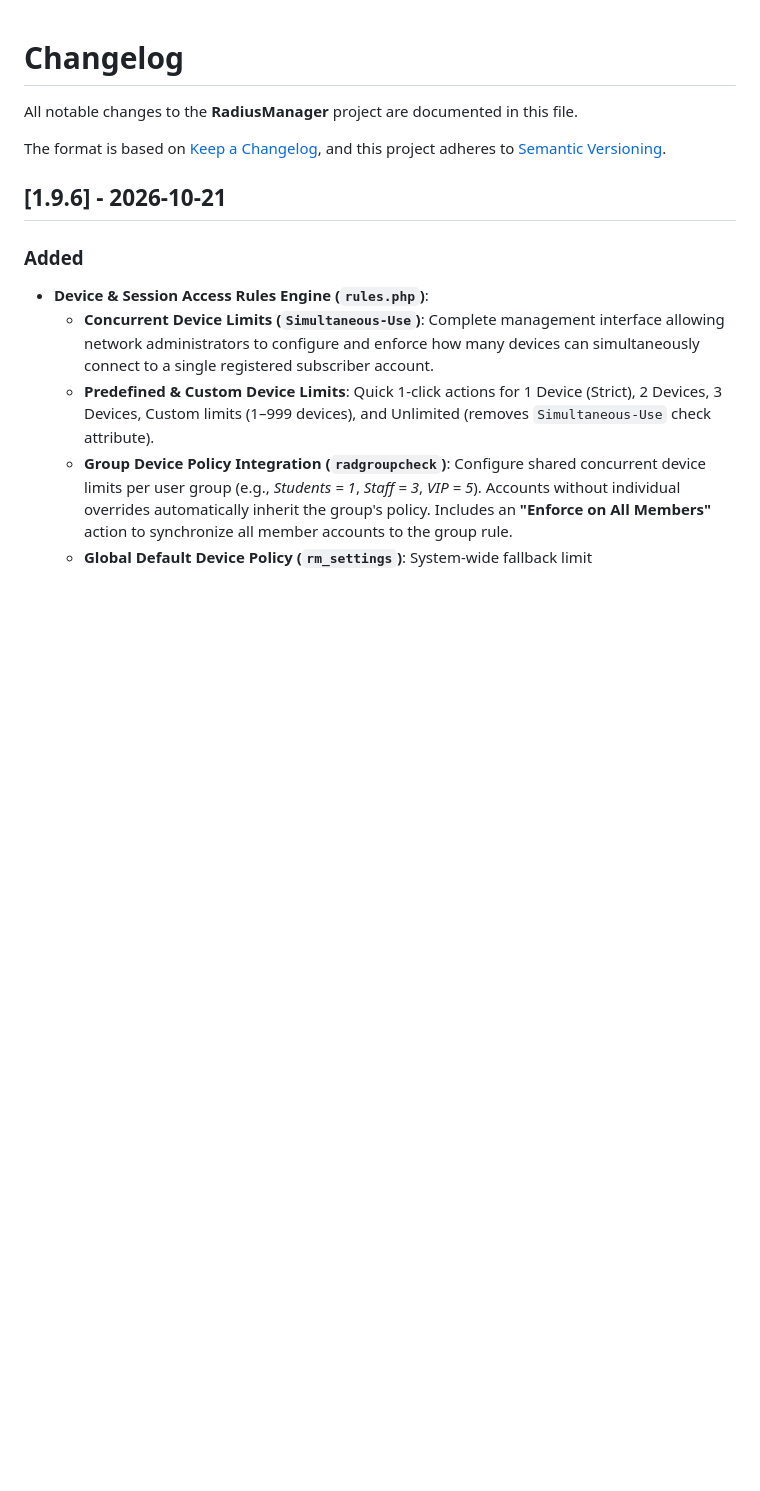
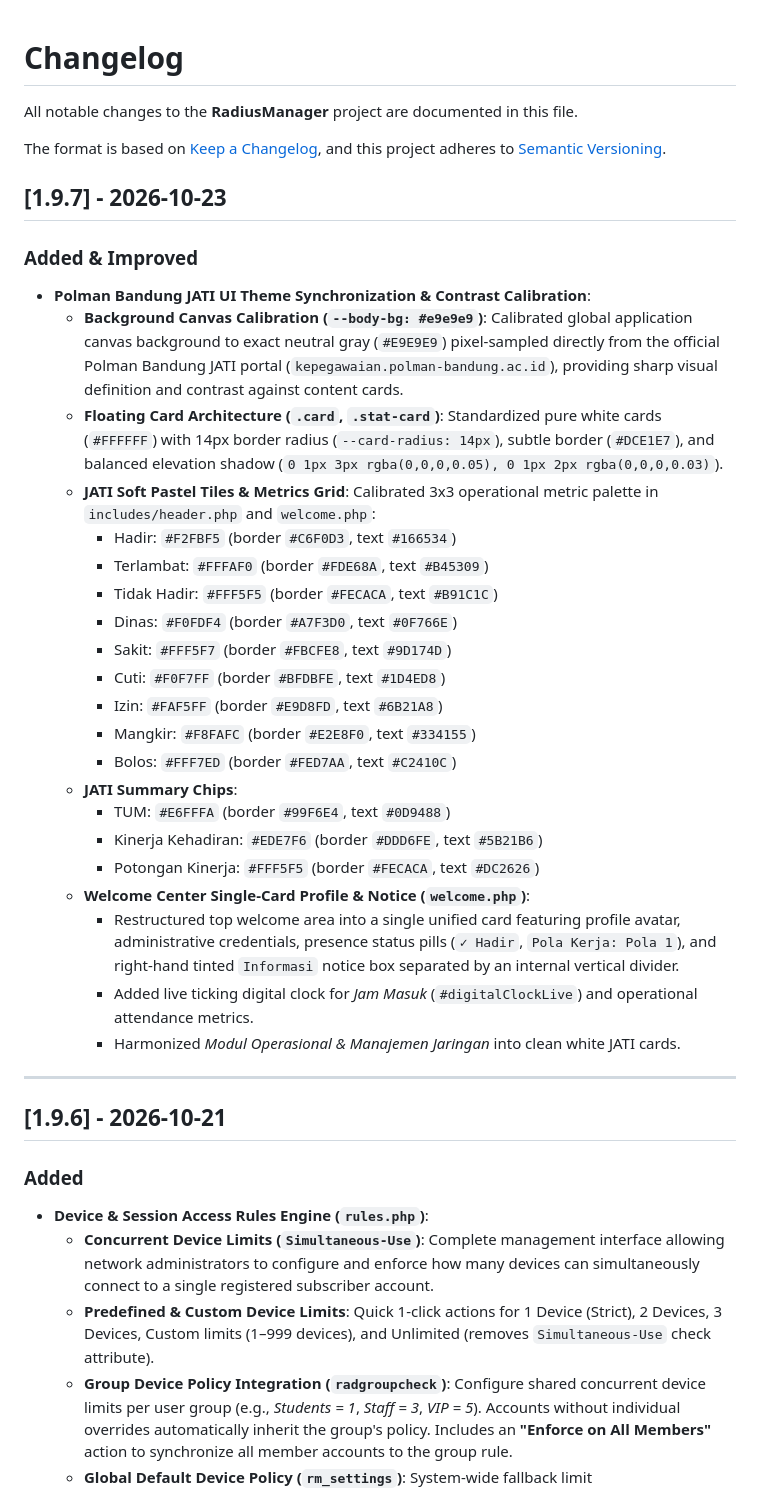
Before and after one commit to RhezaYudhistiraRamadhana/RadiusManager, a Markdown page: CHANGELOG.md, the part around the change. Drawn GitHub-style; blank space fills up the shorter version.

Commit message:
docs: synchronize CHANGELOG, HANDOVER, and README to v1.9.7 JATI calibration

```diff
--- a/CHANGELOG.md
+++ b/CHANGELOG.md
@@ -4,6 +4,33 @@ All notable changes to the **RadiusManager** project are documented in this file
 
 The format is based on [Keep a Changelog](https://keepachangelog.com/en/1.0.0/),
 and this project adheres to [Semantic Versioning](https://semver.org/spec/v2.0.0.html).
+
+## [1.9.7] - 2026-10-23
+
+### Added & Improved
+- **Polman Bandung JATI UI Theme Synchronization & Contrast Calibration**:
+  - **Background Canvas Calibration (`--body-bg: #e9e9e9`)**: Calibrated global application canvas background to exact neutral gray (`#E9E9E9`) pixel-sampled directly from the official Polman Bandung JATI portal (`kepegawaian.polman-bandung.ac.id`), providing sharp visual definition and contrast against content cards.
+  - **Floating Card Architecture (`.card`, `.stat-card`)**: Standardized pure white cards (`#FFFFFF`) with 14px border radius (`--card-radius: 14px`), subtle border (`#DCE1E7`), and balanced elevation shadow (`0 1px 3px rgba(0,0,0,0.05), 0 1px 2px rgba(0,0,0,0.03)`).
+  - **JATI Soft Pastel Tiles & Metrics Grid**: Calibrated 3x3 operational metric palette in `includes/header.php` and `welcome.php`:
+    - Hadir: `#F2FBF5` (border `#C6F0D3`, text `#166534`)
+    - Terlambat: `#FFFAF0` (border `#FDE68A`, text `#B45309`)
+    - Tidak Hadir: `#FFF5F5` (border `#FECACA`, text `#B91C1C`)
+    - Dinas: `#F0FDF4` (border `#A7F3D0`, text `#0F766E`)
+    - Sakit: `#FFF5F7` (border `#FBCFE8`, text `#9D174D`)
+    - Cuti: `#F0F7FF` (border `#BFDBFE`, text `#1D4ED8`)
+    - Izin: `#FAF5FF` (border `#E9D8FD`, text `#6B21A8`)
+    - Mangkir: `#F8FAFC` (border `#E2E8F0`, text `#334155`)
+    - Bolos: `#FFF7ED` (border `#FED7AA`, text `#C2410C`)
+  - **JATI Summary Chips**:
+    - TUM: `#E6FFFA` (border `#99F6E4`, text `#0D9488`)
+    - Kinerja Kehadiran: `#EDE7F6` (border `#DDD6FE`, text `#5B21B6`)
+    - Potongan Kinerja: `#FFF5F5` (border `#FECACA`, text `#DC2626`)
+  - **Welcome Center Single-Card Profile & Notice (`welcome.php`)**:
+    - Restructured top welcome area into a single unified card featuring profile avatar, administrative credentials, presence status pills (`✓ Hadir`, `Pola Kerja: Pola 1`), and right-hand tinted `Informasi` notice box separated by an internal vertical divider.
+    - Added live ticking digital clock for *Jam Masuk* (`#digitalClockLive`) and operational attendance metrics.
+    - Harmonized *Modul Operasional & Manajemen Jaringan* into clean white JATI cards.
+
+---
 
 ## [1.9.6] - 2026-10-21
 
```
Also changed, not shown: HANDOVER.md (+4 -3 lines), README.md (+1 -1 lines).
